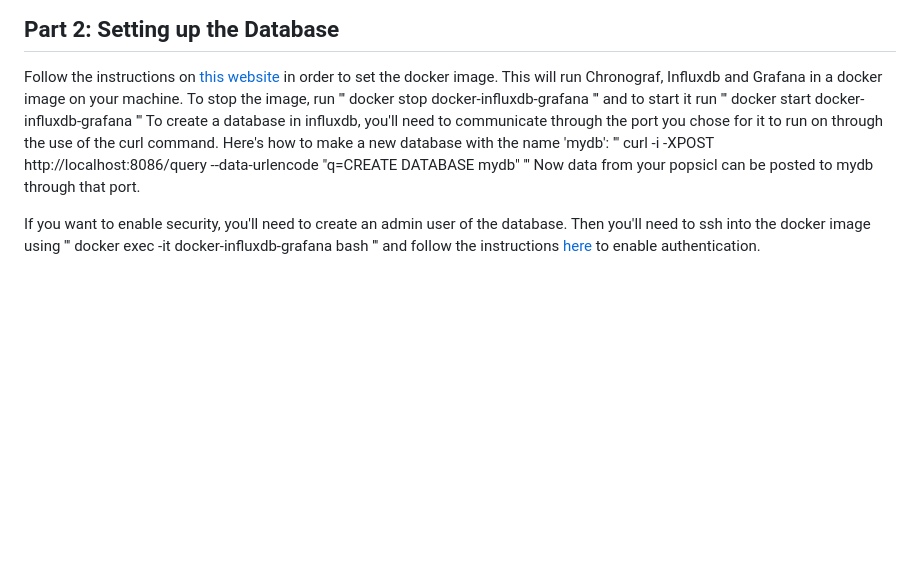
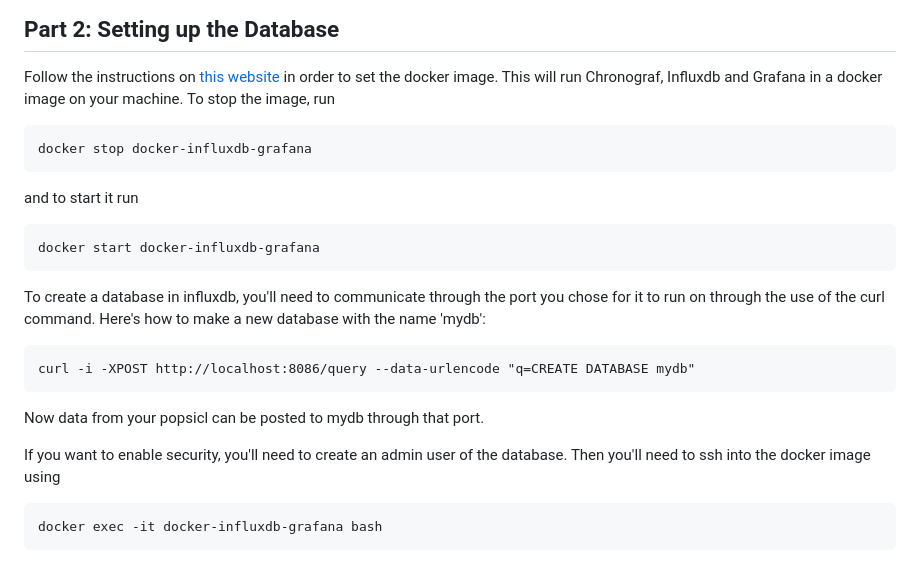
Before and after one commit to jslawless/POPSICL, a Markdown page: README.md, the part around the change. Rendered like a GitHub page; blank space fills up the shorter version.

````diff
--- a/README.md
+++ b/README.md
@@ -138,21 +138,21 @@ if __name__ == '__main__':
 ## Part 2: Setting up the Database
 
 Follow the instructions on [this website](https://hub.docker.com/r/philhawthorne/docker-influxdb-grafana) in order to set the docker image. This will run Chronograf, Influxdb and Grafana in a docker image on your machine. To stop the image, run
-'''
+```bash
 docker stop docker-influxdb-grafana
-'''
+```
 and to start it run
-'''
+```
 docker start docker-influxdb-grafana
-'''
+```
 To create a database in influxdb, you'll need to communicate through the port you chose for it to run on through the use of the curl command. Here's how to make a new database with the name 'mydb':
-'''
+```
 curl -i -XPOST http://localhost:8086/query --data-urlencode "q=CREATE DATABASE mydb"
-'''
+```
 Now data from your popsicl can be posted to mydb through that port.
 
 If you want to enable security, you'll need to create an admin user of the database. Then you'll need to ssh into the docker image using
-'''
+```
 docker exec -it docker-influxdb-grafana bash
-'''
+```
 and follow the instructions [here](https://docs.influxdata.com/influxdb/v1.8/administration/authentication_and_authorization/) to enable authentication.
````
